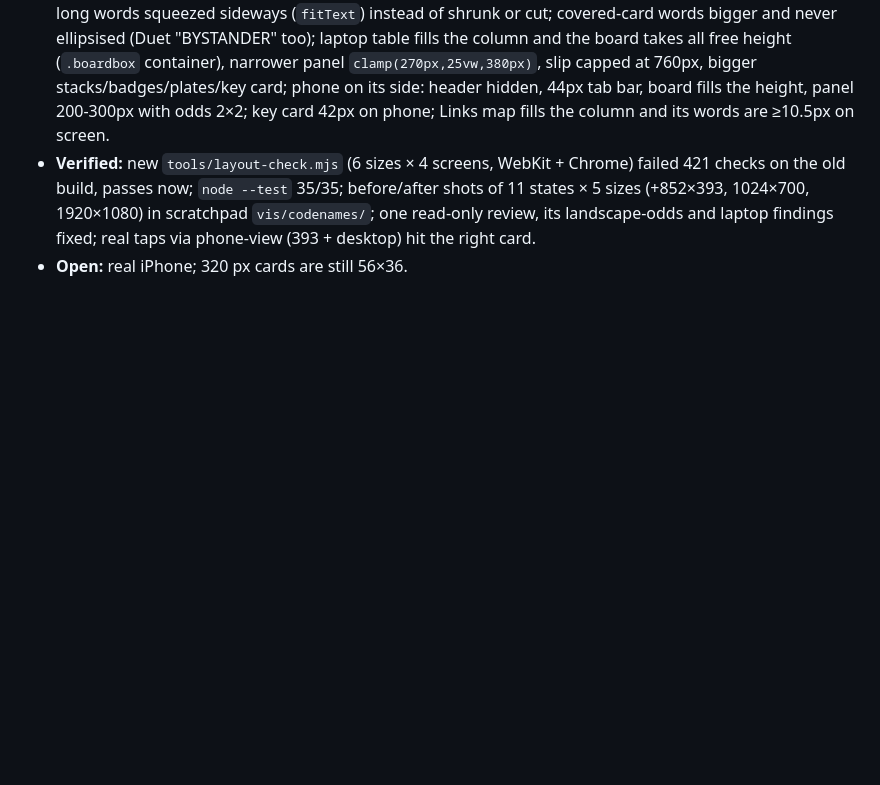
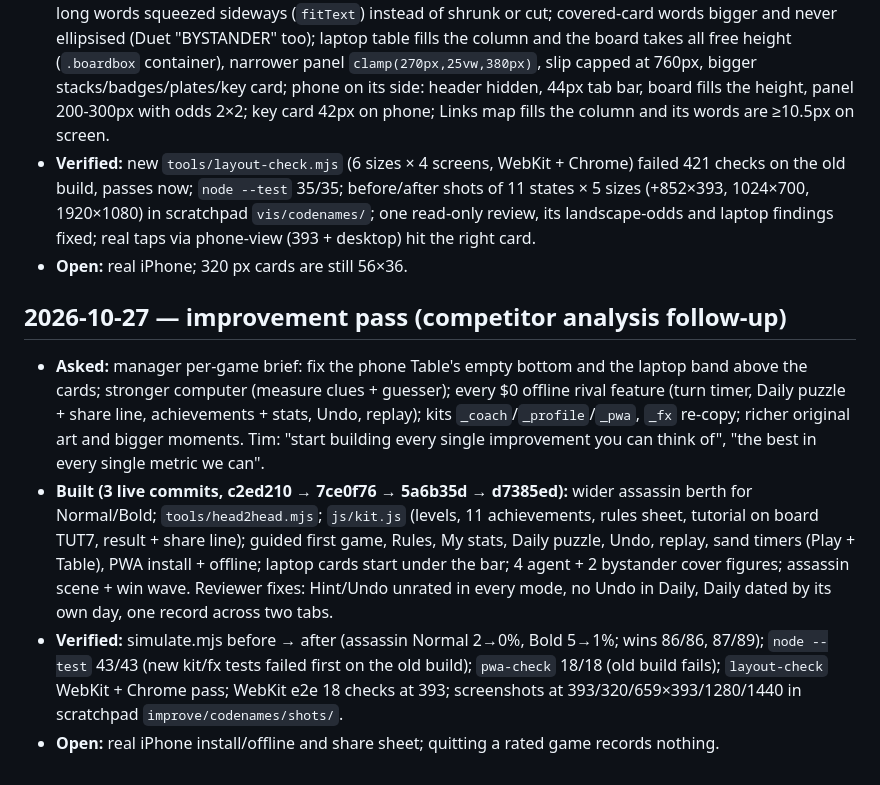
Before and after one commit to TimothyHadfield/codenames, a Markdown page: chat.md, the part around the change. Rendered like a GitHub page; blank space fills up the shorter version.

```diff
--- a/chat.md
+++ b/chat.md
@@ -41,3 +41,9 @@
 - **Built (CSS + small app.js, no rule changes):** every word the same letter height from the card's size (cqw), long words squeezed sideways (`fitText`) instead of shrunk or cut; covered-card words bigger and never ellipsised (Duet "BYSTANDER" too); laptop table fills the column and the board takes all free height (`.boardbox` container), narrower panel `clamp(270px,25vw,380px)`, slip capped at 760px, bigger stacks/badges/plates/key card; phone on its side: header hidden, 44px tab bar, board fills the height, panel 200-300px with odds 2×2; key card 42px on phone; Links map fills the column and its words are ≥10.5px on screen.
 - **Verified:** new `tools/layout-check.mjs` (6 sizes × 4 screens, WebKit + Chrome) failed 421 checks on the old build, passes now; `node --test` 35/35; before/after shots of 11 states × 5 sizes (+852×393, 1024×700, 1920×1080) in scratchpad `vis/codenames/`; one read-only review, its landscape-odds and laptop findings fixed; real taps via phone-view (393 + desktop) hit the right card.
 - **Open:** real iPhone; 320 px cards are still 56×36.
+
+## 2026-10-27 — improvement pass (competitor analysis follow-up)
+- **Asked:** manager per-game brief: fix the phone Table's empty bottom and the laptop band above the cards; stronger computer (measure clues + guesser); every $0 offline rival feature (turn timer, Daily puzzle + share line, achievements + stats, Undo, replay); kits `_coach`/`_profile`/`_pwa`, `_fx` re-copy; richer original art and bigger moments. Tim: "start building every single improvement you can think of", "the best in every single metric we can".
+- **Built (3 live commits, c2ed210 → 7ce0f76 → 5a6b35d → d7385ed):** wider assassin berth for Normal/Bold; `tools/head2head.mjs`; `js/kit.js` (levels, 11 achievements, rules sheet, tutorial on board TUT7, result + share line); guided first game, Rules, My stats, Daily puzzle, Undo, replay, sand timers (Play + Table), PWA install + offline; laptop cards start under the bar; 4 agent + 2 bystander cover figures; assassin scene + win wave. Reviewer fixes: Hint/Undo unrated in every mode, no Undo in Daily, Daily dated by its own day, one record across two tabs.
+- **Verified:** simulate.mjs before → after (assassin Normal 2→0%, Bold 5→1%; wins 86/86, 87/89); `node --test` 43/43 (new kit/fx tests failed first on the old build); `pwa-check` 18/18 (old build fails); `layout-check` WebKit + Chrome pass; WebKit e2e 18 checks at 393; screenshots at 393/320/659×393/1280/1440 in scratchpad `improve/codenames/shots/`.
+- **Open:** real iPhone install/offline and share sheet; quitting a rated game records nothing.
```
Also changed, not shown: progress.md (+21 -10 lines).
